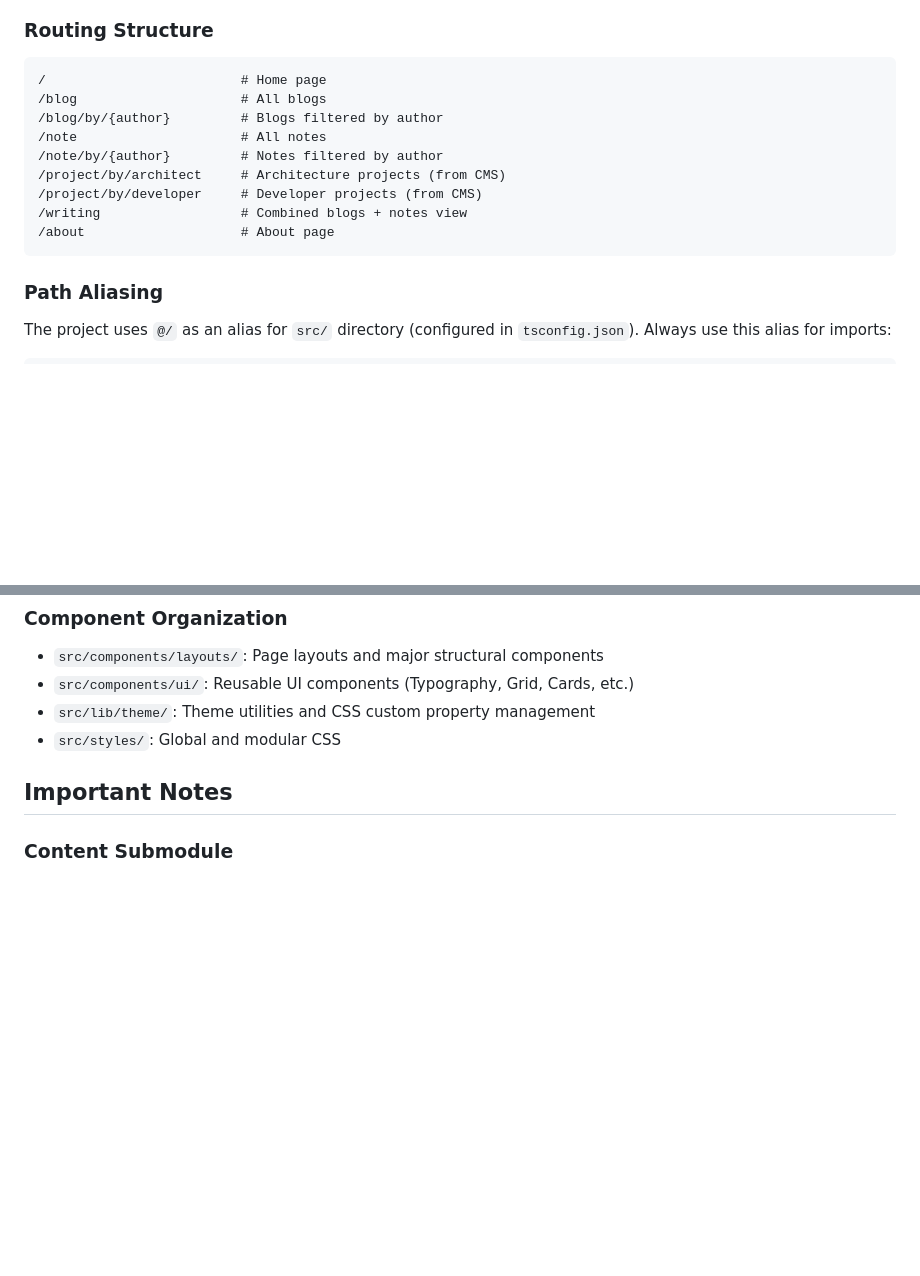
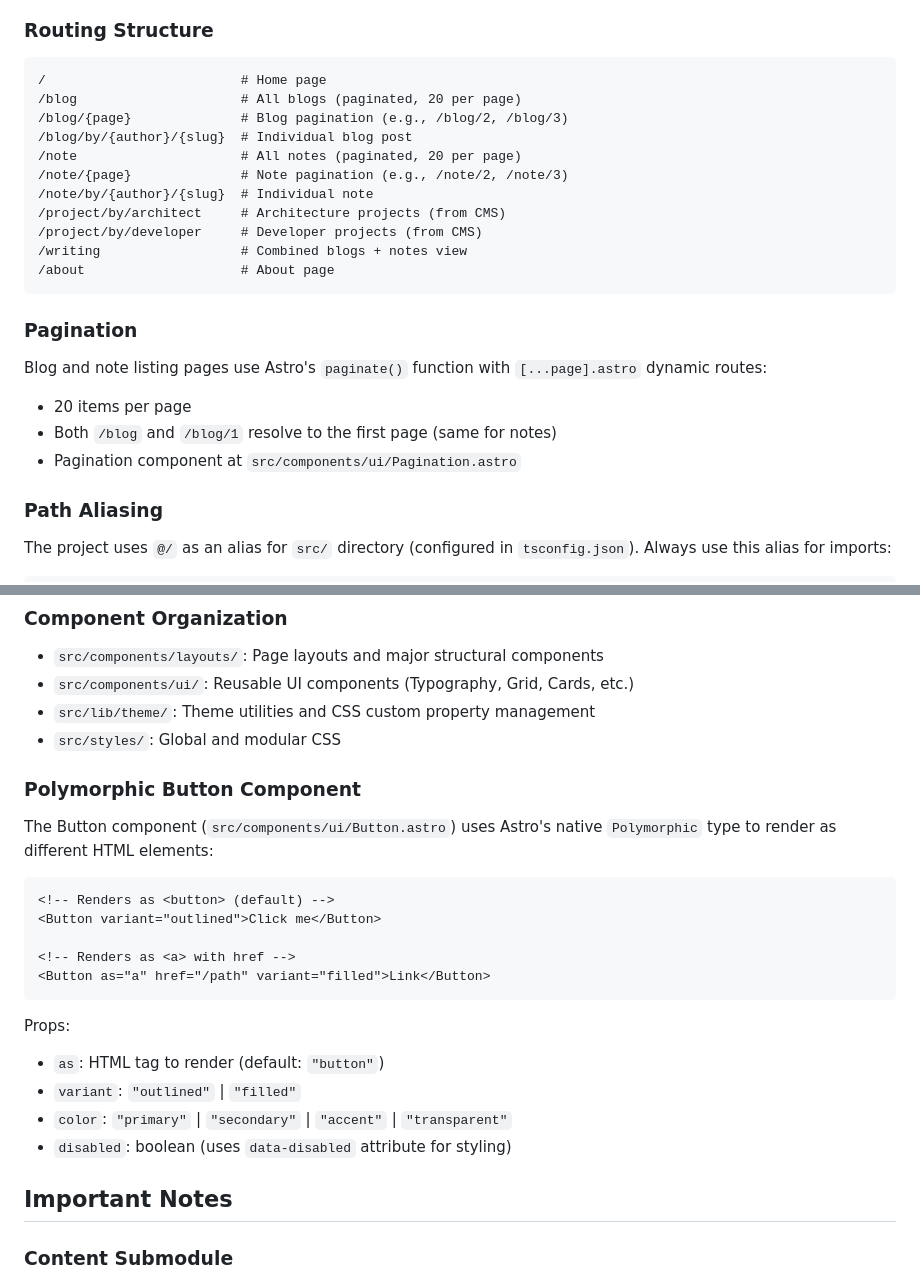
Before and after one commit to czl9707/zane-portfolio, a Markdown page: CLAUDE.md, 2 parts joined by grey strips. Drawn GitHub-style; blank space fills up the shorter version.

````diff
--- a/CLAUDE.md
+++ b/CLAUDE.md
@@ -60,15 +60,24 @@ The markdown system has custom remark/rehype plugins (in `src/lib/markdown/`):
 
 ```
 /                         # Home page
-/blog                     # All blogs
-/blog/by/{author}         # Blogs filtered by author
-/note                     # All notes
-/note/by/{author}         # Notes filtered by author
+/blog                     # All blogs (paginated, 20 per page)
+/blog/{page}              # Blog pagination (e.g., /blog/2, /blog/3)
+/blog/by/{author}/{slug}  # Individual blog post
+/note                     # All notes (paginated, 20 per page)
+/note/{page}              # Note pagination (e.g., /note/2, /note/3)
+/note/by/{author}/{slug}  # Individual note
 /project/by/architect     # Architecture projects (from CMS)
 /project/by/developer     # Developer projects (from CMS)
 /writing                  # Combined blogs + notes view
 /about                    # About page
 ```
+
+### Pagination
+
+Blog and note listing pages use Astro's `paginate()` function with `[...page].astro` dynamic routes:
+- 20 items per page
+- Both `/blog` and `/blog/1` resolve to the first page (same for notes)
+- Pagination component at `src/components/ui/Pagination.astro`
 
 ### Path Aliasing
 
@@ -84,6 +93,24 @@ import BaseLayout from '@/components/layouts/Layout.Base.astro';
 - `src/components/ui/`: Reusable UI components (Typography, Grid, Cards, etc.)
 - `src/lib/theme/`: Theme utilities and CSS custom property management
 - `src/styles/`: Global and modular CSS
+
+### Polymorphic Button Component
+
+The Button component (`src/components/ui/Button.astro`) uses Astro's native `Polymorphic` type to render as different HTML elements:
+
+```astro
+<!-- Renders as <button> (default) -->
+<Button variant="outlined">Click me</Button>
+
+<!-- Renders as <a> with href -->
+<Button as="a" href="/path" variant="filled">Link</Button>
+```
+
+Props:
+- `as`: HTML tag to render (default: `"button"`)
+- `variant`: `"outlined"` | `"filled"`
+- `color`: `"primary"` | `"secondary"` | `"accent"` | `"transparent"`
+- `disabled`: boolean (uses `data-disabled` attribute for styling)
 
 ## Important Notes
 
````
